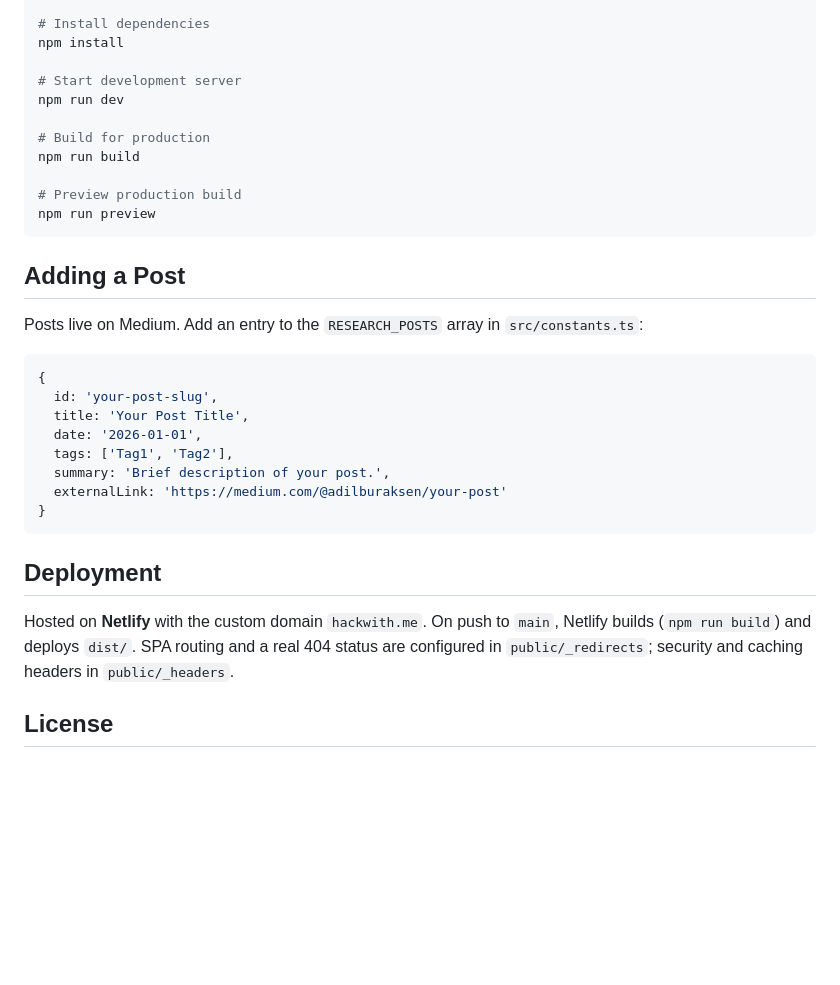
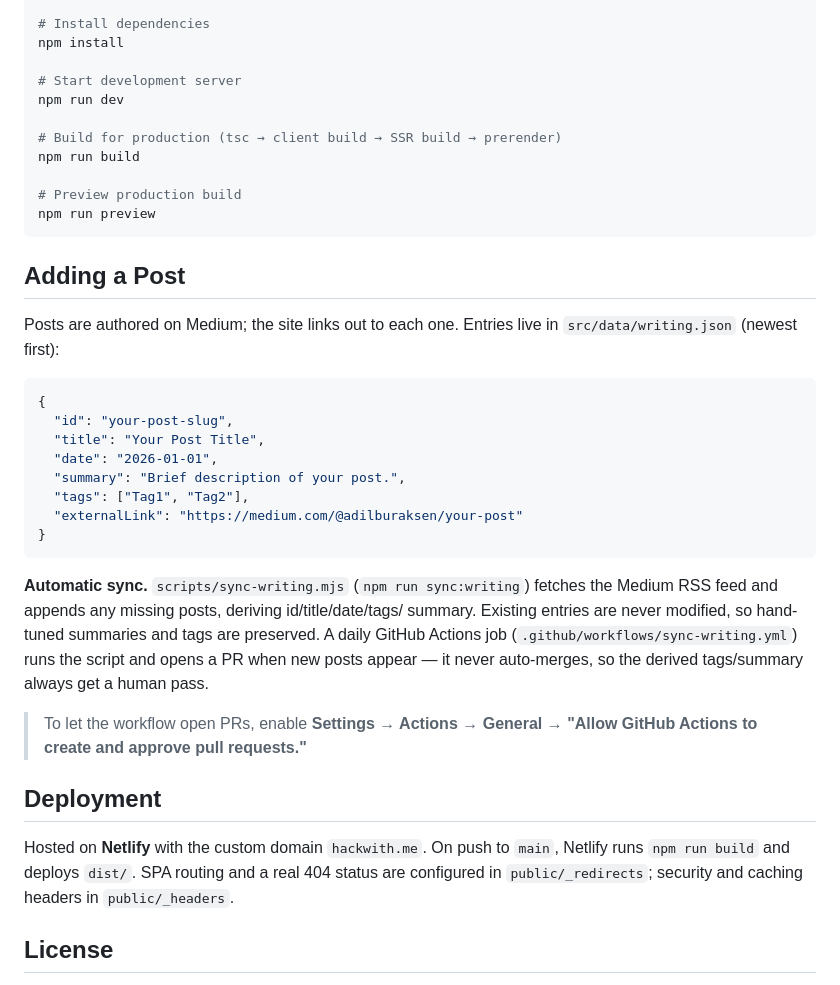
Before and after one commit to adilburaksen/hackwithme, a Markdown page: README.md, the part around one of its changes. Rendered like a GitHub page; blank space fills up the shorter version.

````diff
--- a/README.md
+++ b/README.md
@@ -78,7 +91,7 @@ npm install
 # Start development server
 npm run dev
 
-# Build for production
+# Build for production (tsc → client build → SSR build → prerender)
 npm run build
 
 # Preview production build
@@ -87,23 +100,34 @@ npm run preview
 
 ## Adding a Post
 
-Posts live on Medium. Add an entry to the `RESEARCH_POSTS` array in `src/constants.ts`:
+Posts are authored on Medium; the site links out to each one. Entries live in
+`src/data/writing.json` (newest first):
 
-```typescript
+```json
 {
-  id: 'your-post-slug',
-  title: 'Your Post Title',
-  date: '2026-01-01',
-  tags: ['Tag1', 'Tag2'],
-  summary: 'Brief description of your post.',
-  externalLink: 'https://medium.com/@adilburaksen/your-post'
+  "id": "your-post-slug",
+  "title": "Your Post Title",
+  "date": "2026-01-01",
+  "summary": "Brief description of your post.",
+  "tags": ["Tag1", "Tag2"],
+  "externalLink": "https://medium.com/@adilburaksen/your-post"
 }
 ```
+
+**Automatic sync.** `scripts/sync-writing.mjs` (`npm run sync:writing`) fetches
+the Medium RSS feed and appends any missing posts, deriving id/title/date/tags/
+summary. Existing entries are never modified, so hand-tuned summaries and tags
+are preserved. A daily GitHub Actions job (`.github/workflows/sync-writing.yml`)
+runs the script and opens a PR when new posts appear — it never auto-merges, so
+the derived tags/summary always get a human pass.
+
+> To let the workflow open PRs, enable **Settings → Actions → General →
+> "Allow GitHub Actions to create and approve pull requests."**
 
 ## Deployment
 
 Hosted on **Netlify** with the custom domain `hackwith.me`. On push to `main`,
-Netlify builds (`npm run build`) and deploys `dist/`. SPA routing and a real 404
+Netlify runs `npm run build` and deploys `dist/`. SPA routing and a real 404
 status are configured in `public/_redirects`; security and caching headers in
 `public/_headers`.
 
````
Also changed, not shown: other parts of README.md (+37 -24 lines).
